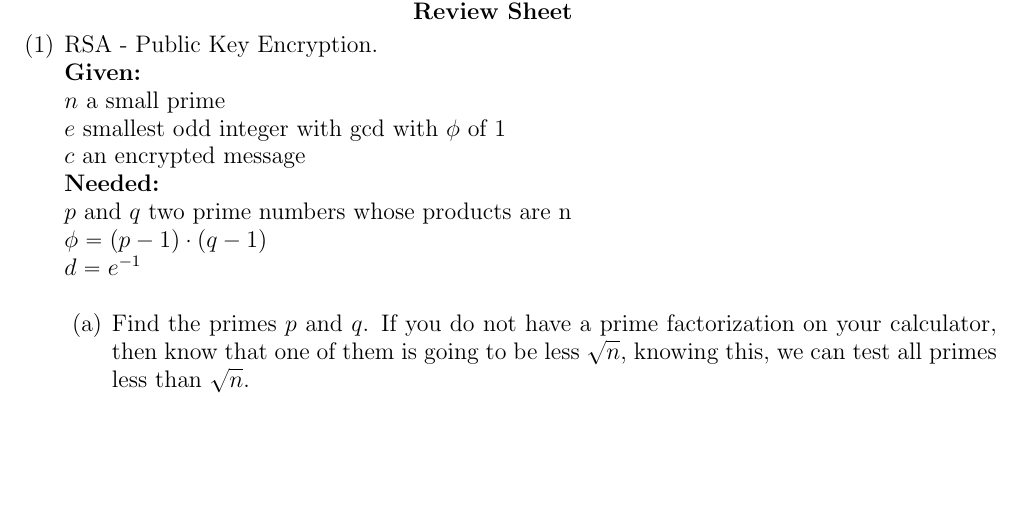
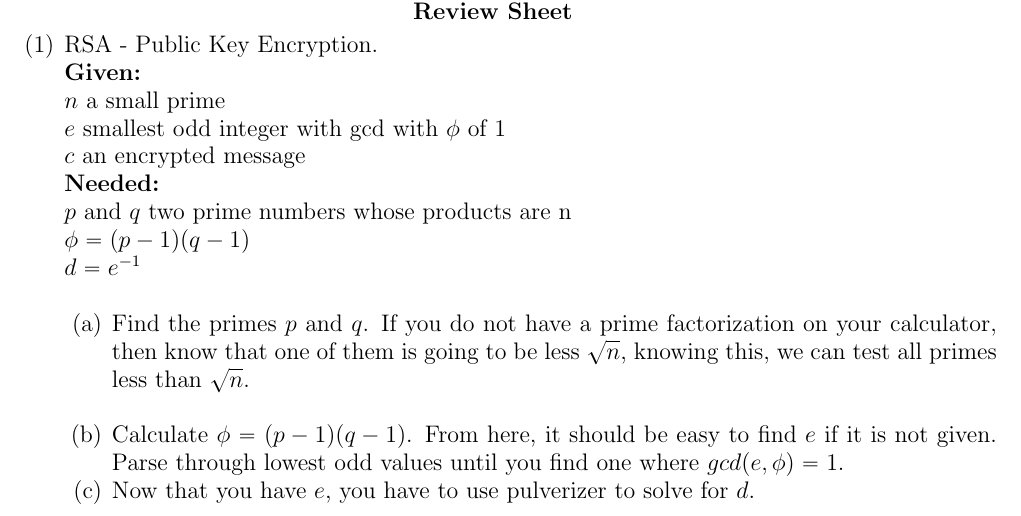
Before and after one commit to Allie199521/Final, a LaTeX paper (Final Review Sheet.tex): part of the page, cut so that both start at the same text, the shorter picture padded with empty space. Compiled offline with pdfLaTeX.

Commit message:
added instruct (b)

```diff
--- a/Final Review Sheet.tex
+++ b/Final Review Sheet.tex
@@ -16,10 +16,12 @@
 \begin{enumerate}
 \item RSA - Public Key Encryption. \\
 {\bf Given: }\\ $n$ a small prime\\ $e$ smallest odd integer with gcd with $\phi$ of 1\\ $c$ an encrypted message\\
-{\bf Needed: }\\ $p$ and $q$ two prime numbers whose products are n\\ $\phi = (p-1) \cdot (q-1)$\\
+{\bf Needed: }\\ $p$ and $q$ two prime numbers whose products are n\\ $\phi = (p-1)(q-1)$\\
 $d = e^{-1}$\\
 \begin{itemize}
-\item[(a)] Find the primes $p$ and $q$.  If you do not have a prime factorization on your calculator, then know that one of them is going to be less $\sqrt{n}$, knowing this, we can test all primes less than $\sqrt{n}$.
+\item[(a)] Find the primes $p$ and $q$.  If you do not have a prime factorization on your calculator, then know that one of them is going to be less $\sqrt{n}$, knowing this, we can test all primes less than $\sqrt{n}$.\\
+\item[(b)] Calculate $\phi = (p-1)(q-1)$.  From here, it should be easy to find $e$ if it is not given.  Parse through lowest odd values until you find one where $gcd(e, \phi) = 1$.
+\item[(c)] Now that you have $e$, you have to use pulverizer to solve for $d$.
 \end{itemize}
 
 \end{enumerate}
```
Also changed, not shown: Final Review Sheet.pdf, 2 other files.
